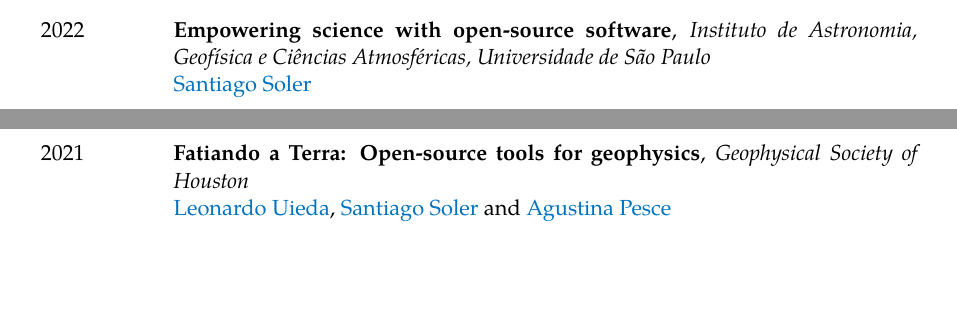
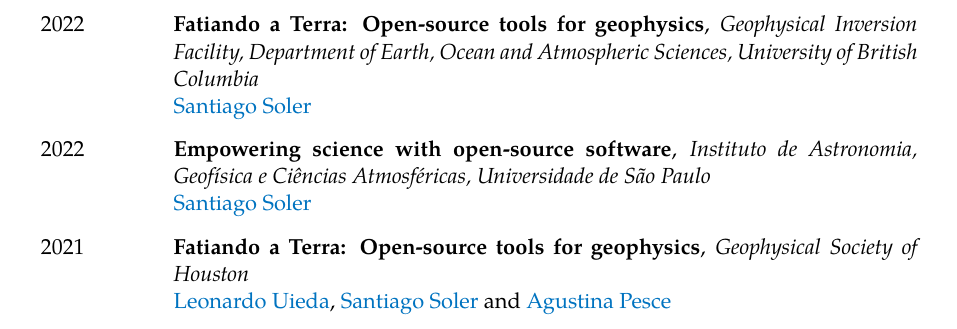
Before and after one commit to santisoler/cv, a LaTeX CV (cv.tex): two parts of pages 3 and 4 of 6 before the commit and part of page 4 of 6 after it, the two joined at a grey line, cut at the place of the change, the shorter picture padded with empty space. Compiled offline with XeLaTeX.

Commit message:
Add Fatiando talk at GIF, UBC

```diff
--- a/cv.tex
+++ b/cv.tex
@@ -91,6 +91,7 @@
     Facultad de Ciencias Exactas, Ingeniería y Agrimensura%
 }
 \newcommand{\unr}{Universidad Nacional de Rosario}
+\newcommand{\gif}{Geophysical Inversion Facility}
 \newcommand{\eoas}{Department of Earth, Ocean and Atmospheric Sciences}
 \newcommand{\ubc}{University of British Columbia}
 
@@ -393,6 +394,13 @@
 \subsection{Invited speaker}
 
 \begin{cventries}
+
+\talk{2022}
+    {Fatiando a Terra: Open-source tools for geophysics}
+    {\gif, \eoas, \ubc}
+    {\me}
+    {}
+
 \talk{2022}
     {Empowering science with open-source software}
     {Instituto de Astronomia, Geofísica e Ciências Atmosféricas, Universidade de São Paulo}
```
